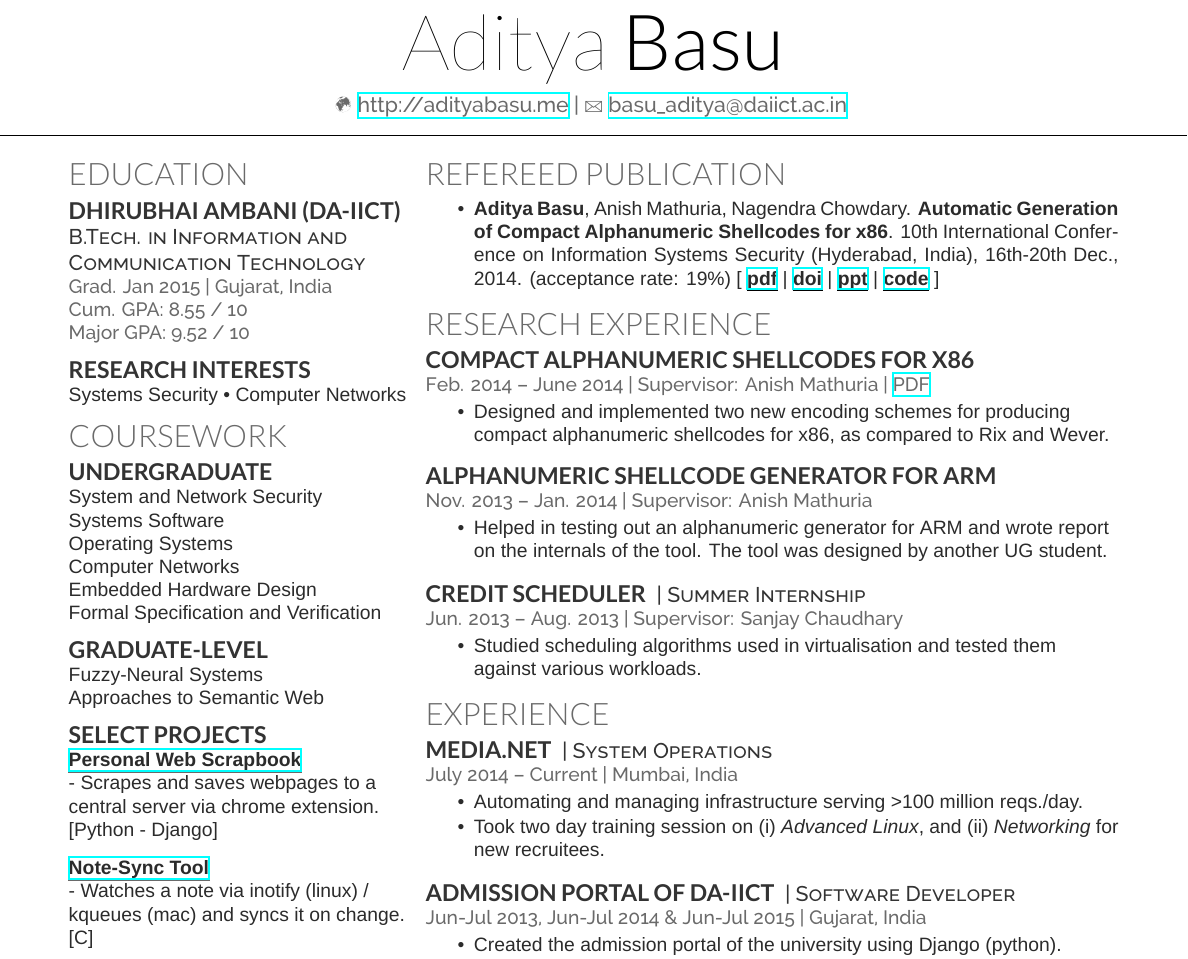
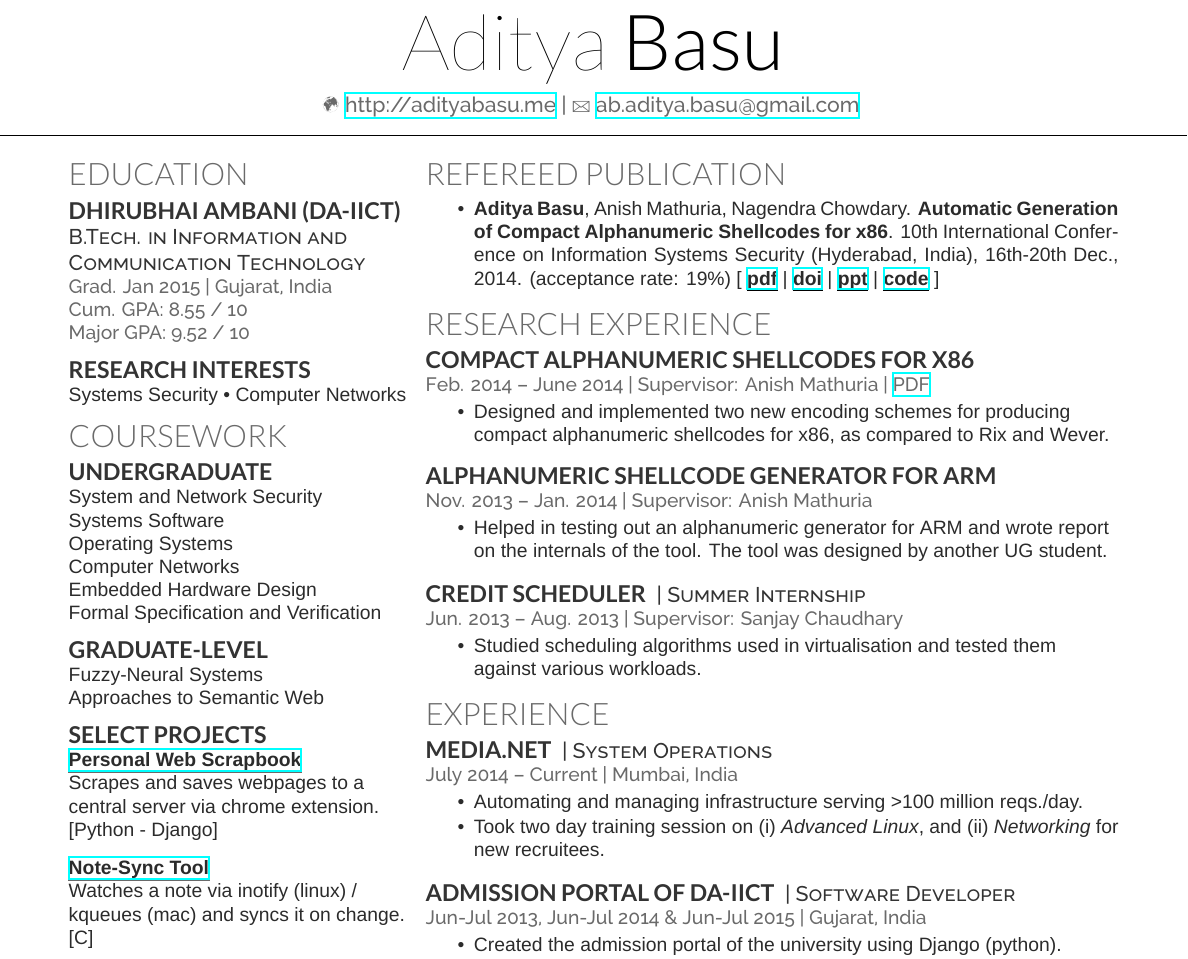
Before and after one commit to mitthu/resume, a LaTeX CV (resume.tex): part of the page, cut so that both start at the same text. Compiled offline with XeLaTeX; a missing font is replaced by an installed copy or a similar font.

Commit message:
Change email to gmail one. Minor updates.

```diff
--- a/resume.tex
+++ b/resume.tex
@@ -32,7 +32,7 @@
 
 % Define title
 \namesection{Aditya}{Basu}{\linksymbol\  \href{http://www.adityabasu.me}{http://adityabasu.me} |
-\Letter\ \href{mailto:basu\_aditya@daiict.ac.in}{basu\_aditya@daiict.ac.in}
+\Letter\ \href{mailto:ab.aditya.basu@gmail.com}{ab.aditya.basu@gmail.com}
 }
 
 %%%%%%%%%%%%%%%%%%%%%%%%%%%%%%%%%%%%%%
@@ -70,10 +70,10 @@ Approaches to Semantic Web\\
 
 \subsection{Select Projects}
 \href{https://bitbucket.org/mitthu/capsule/src/}{Personal Web Scrapbook}\\
-- Scrapes and saves webpages to a central server via chrome extension. [Python - Django]\\[1.5ex]
+Scrapes and saves webpages to a central server via chrome extension. [Python - Django]\\[1.5ex]
 
 \href{https://github.com/mitthu/note-sync}{Note-Sync Tool}\\
-- Watches a note via inotify (linux) / kqueues (mac) and syncs it on change. [C]
+Watches a note via inotify (linux) / kqueues (mac) and syncs it on change. [C]
 
 \section{Skills}
 \subsection{Programming}
```
